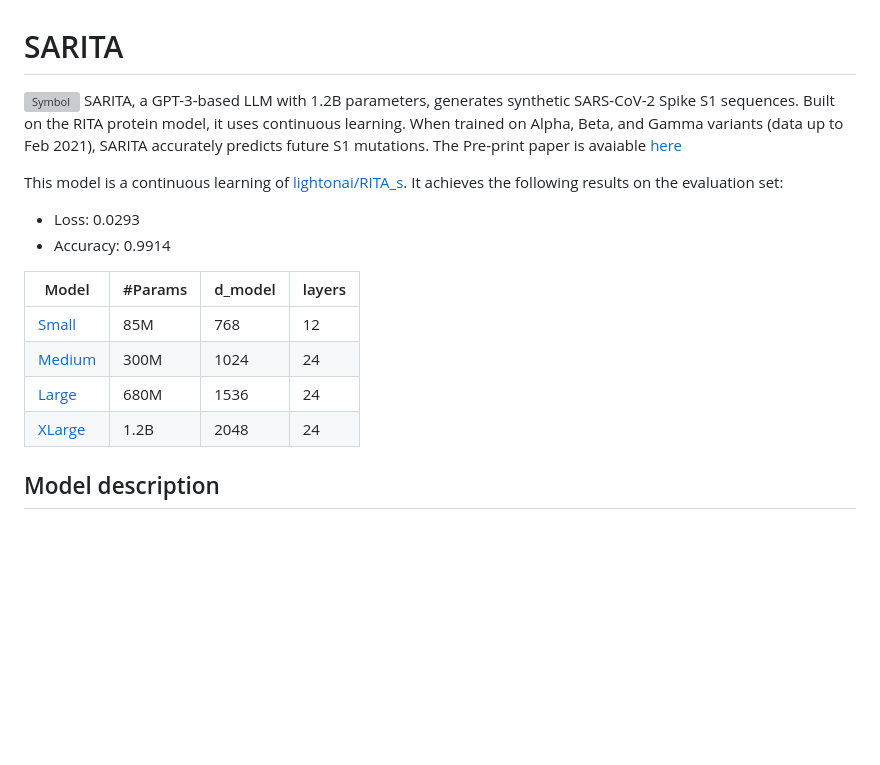
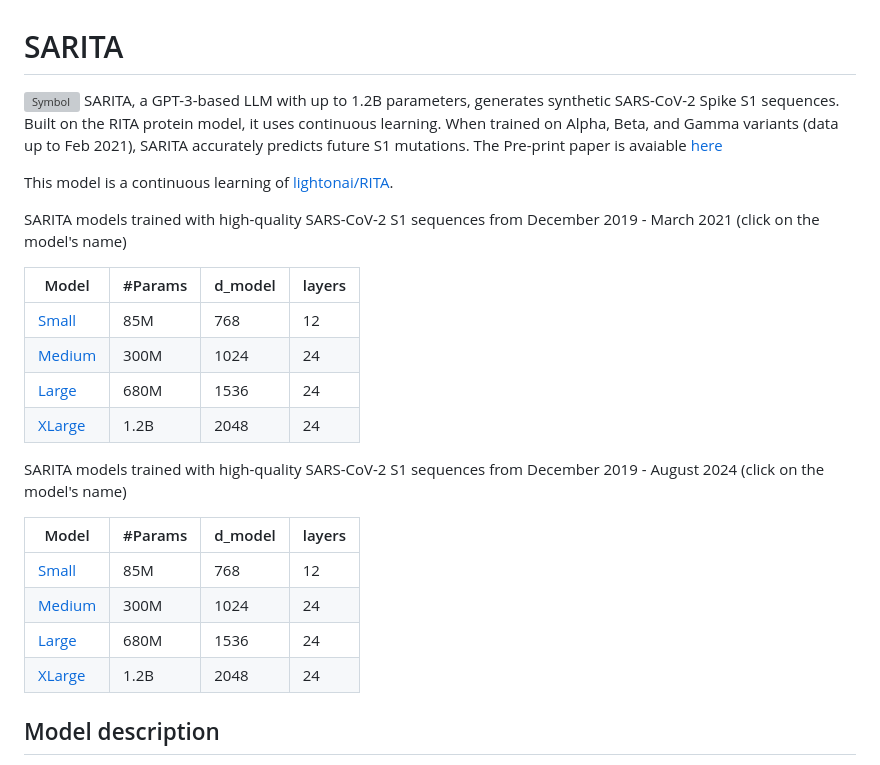
Before and after one commit to simoRancati/SARITA, a Markdown page: README.md, the part around the change. Rendered like a GitHub page; blank space fills up the shorter version; grey boxes are pictures that could not be loaded.

```diff
--- a/README.md
+++ b/README.md
@@ -1,12 +1,10 @@
 # SARITA
 ![Symbol](Symbol.png)
-SARITA, a GPT-3-based LLM with 1.2B parameters, generates synthetic SARS-CoV-2 Spike S1 sequences. Built on the RITA protein model, it uses continuous learning. When trained on Alpha, Beta, and Gamma variants (data up to Feb 2021), SARITA accurately predicts future S1 mutations. The Pre-print paper is avaiable [here](https://www.biorxiv.org/content/10.1101/2024.12.10.627777v1)
+SARITA, a GPT-3-based LLM with up to 1.2B parameters, generates synthetic SARS-CoV-2 Spike S1 sequences. Built on the RITA protein model, it uses continuous learning. When trained on Alpha, Beta, and Gamma variants (data up to Feb 2021), SARITA accurately predicts future S1 mutations. The Pre-print paper is avaiable [here](https://www.biorxiv.org/content/10.1101/2024.12.10.627777v1)
 
-This model is a continuous learning of [lightonai/RITA_s](https://huggingface.co/lightonai/RITA_s).
-It achieves the following results on the evaluation set:
-- Loss: 0.0293
-- Accuracy: 0.9914
+This model is a continuous learning of [lightonai/RITA](https://huggingface.co/lightonai).
 
+SARITA models trained with high-quality SARS-CoV-2 S1 sequences from December 2019 - March 2021 (click on the model's name)
 
 Model | #Params | d_model | layers
 --- | --- | --- | --- |
@@ -14,6 +12,16 @@ Model | #Params | d_model | layers
 [Medium](https://huggingface.co/SimoRancati/SARITA_M) | 300M | 1024 | 24
 [Large](https://huggingface.co/SimoRancati/SARITA_L)| 680M | 1536 | 24
 [XLarge](https://huggingface.co/SimoRancati/SARITA_XL)| 1.2B | 2048 | 24
+
+
+SARITA models trained with high-quality SARS-CoV-2 S1 sequences from December 2019 - August 2024 (click on the model's name)
+
+Model | #Params | d_model | layers
+--- | --- | --- | --- |
+[Small](https://huggingface.co/SimoRancati/SARITA_S.0.1) | 85M  | 768 | 12
+[Medium](https://huggingface.co/SimoRancati/SARITA_M.0.1) | 300M | 1024 | 24
+[Large](https://huggingface.co/SimoRancati/SARITA_L.0.1)| 680M | 1536 | 24
+[XLarge]((https://huggingface.co/SimoRancati/SARITA_XL.0.1))| 1.2B | 2048 | 24
 
 
 ## Model description
```
